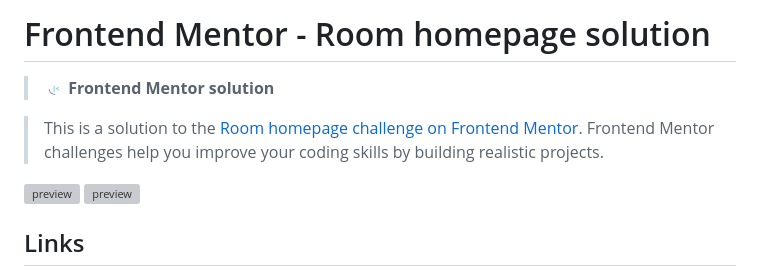
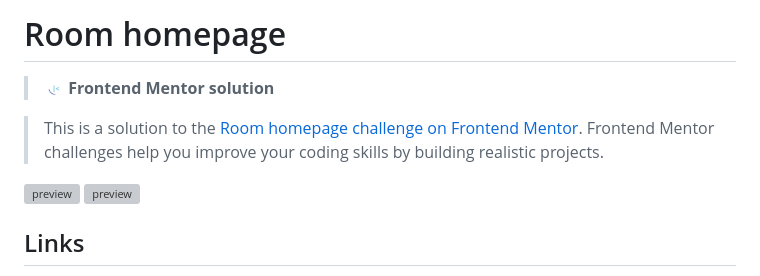
Before and after one commit to SimonaPiz/Frontend-Mentor-Projects, a Markdown page: room-homepage/README.md, the part around one of its changes. GitHub-like rendering; grey boxes are pictures that could not be loaded.

Commit message:
5 - #32 Update README.md - add imgs

```diff
--- a/room-homepage/README.md
+++ b/room-homepage/README.md
@@ -1,4 +1,4 @@
-# Frontend Mentor - Room homepage solution
+# Room homepage
 > <img src="https://github.com/SimonaPiz/Frontend-Mentor-Projects/blob/main/3-column-preview-card/images/favicon-32x32.png" width="20px" alt="icon frontendmentor"> **Frontend Mentor solution**
 
 > This is a solution to the [Room homepage challenge on Frontend Mentor](https://www.frontendmentor.io/challenges/room-homepage-BtdBY_ENq). Frontend Mentor challenges help you improve your coding skills by building realistic projects.
```
Also changed, not shown: other parts of room-homepage/README.md (+5 -5 lines).
